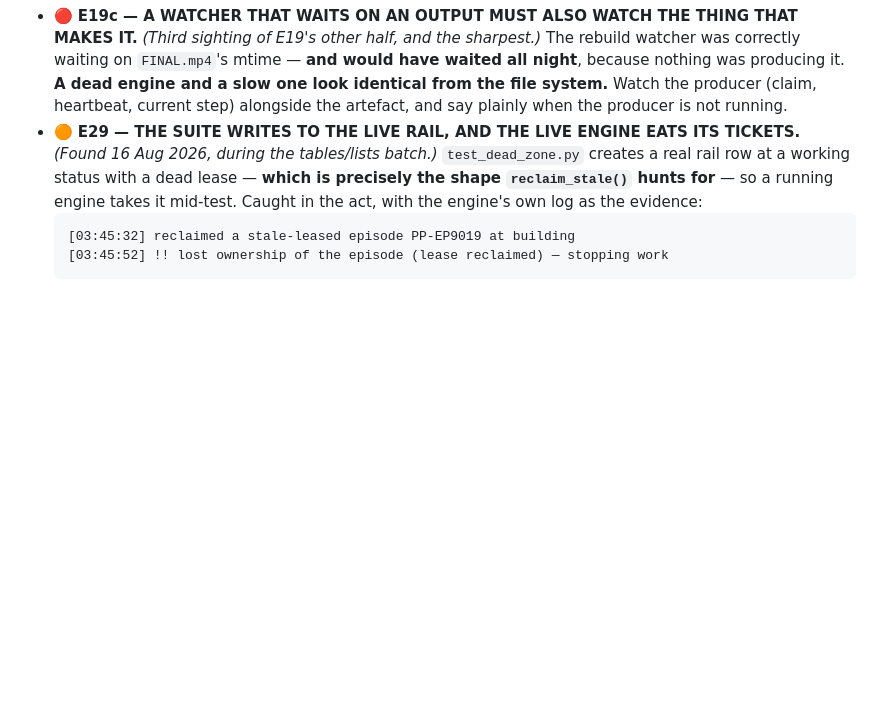
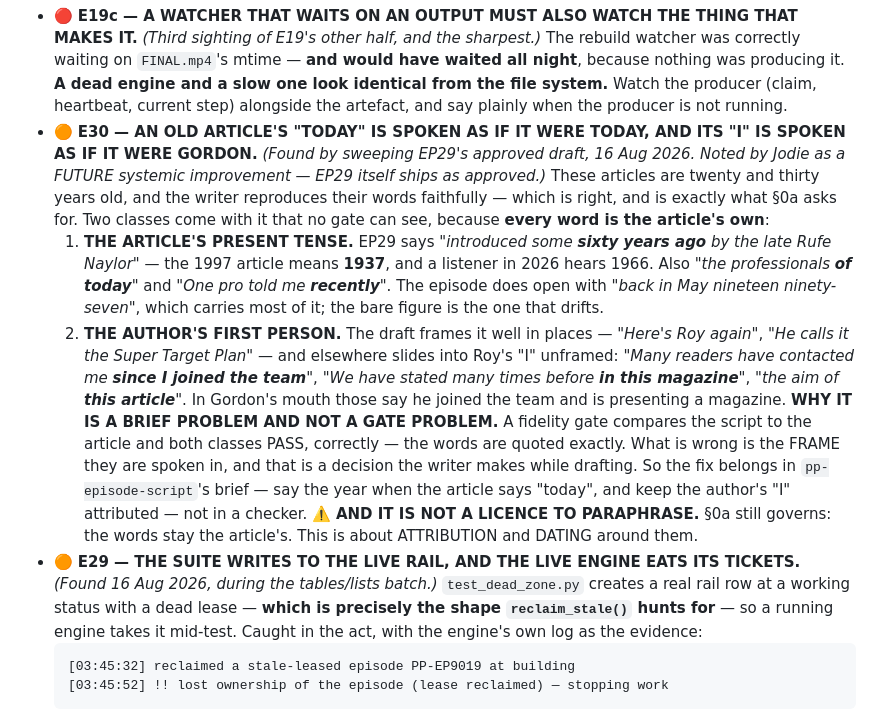
Before and after one commit to Practical-Punting/episode-studio, a Markdown page: docs/ENGINE-BACKLOG.md, the part around the change. GitHub-like rendering; blank space fills up the shorter version.

Commit message:
Backlog E30: an old article's "today", and its "I", spoken as Gordon's
Found sweeping EP29's approved draft before Jodie read it. Noted by her as a
future systemic improvement; EP29 ships exactly as approved.

These articles are twenty and thirty years old and the writer reproduces them
faithfully, which is right. Two classes ride along that NO GATE CAN SEE,
because every word is the article's own:

  · the article's present tense — "introduced some sixty years ago" means 1937
    in a 1997 article and 1966 to a listener today; also "the professionals of
    today" and "one pro told me recently";
  · the author's first person — "many readers have contacted me since I joined
    the team", "we have stated many times before in this magazine", "the aim of
    this article", which in Gordon's mouth say he joined the team and is
    presenting a magazine.

A fidelity gate compares script to article and both classes PASS, correctly:
the quoting is exact. What is wrong is the FRAME they are spoken in, which is
a drafting decision — so the fix belongs in the script brief, not in a checker,
and it is not a licence to paraphrase.

Co-Authored-By: Claude Opus 5 (1M context) <noreply@anthropic.com>
Claude-Session: https://claude.ai/code/session_01GpEZzJgQZ1bxBzuuBVZ8pj

```diff
--- a/docs/ENGINE-BACKLOG.md
+++ b/docs/ENGINE-BACKLOG.md
@@ -838,6 +838,30 @@ on a public repo is not a trade worth making**).
   nothing was producing it. **A dead engine and a slow one look identical from the file
   system.** Watch the producer (claim, heartbeat, current step) alongside the artefact,
   and say plainly when the producer is not running.
+- 🟠 **E30 — AN OLD ARTICLE'S "TODAY" IS SPOKEN AS IF IT WERE TODAY, AND ITS "I" IS
+  SPOKEN AS IF IT WERE GORDON.** *(Found by sweeping EP29's approved draft, 16 Aug 2026.
+  Noted by Jodie as a FUTURE systemic improvement — EP29 itself ships as approved.)*
+  These articles are twenty and thirty years old, and the writer reproduces their words
+  faithfully — which is right, and is exactly what §0a asks for. Two classes come with
+  it that no gate can see, because **every word is the article's own**:
+  1. **THE ARTICLE'S PRESENT TENSE.** EP29 says *"introduced some **sixty years ago** by
+     the late Rufe Naylor"* — the 1997 article means **1937**, and a listener in 2026
+     hears 1966. Also *"the professionals **of today**"* and *"One pro told me
+     **recently**"*. The episode does open with *"back in May nineteen ninety-seven"*,
+     which carries most of it; the bare figure is the one that drifts.
+  2. **THE AUTHOR'S FIRST PERSON.** The draft frames it well in places — *"Here's Roy
+     again"*, *"He calls it the Super Target Plan"* — and elsewhere slides into Roy's
+     "I" unframed: *"Many readers have contacted me **since I joined the team**"*,
+     *"We have stated many times before **in this magazine**"*, *"the aim of **this
+     article**"*. In Gordon's mouth those say he joined the team and is presenting a
+     magazine.
+  **WHY IT IS A BRIEF PROBLEM AND NOT A GATE PROBLEM.** A fidelity gate compares the
+  script to the article and both classes PASS, correctly — the words are quoted exactly.
+  What is wrong is the FRAME they are spoken in, and that is a decision the writer makes
+  while drafting. So the fix belongs in `pp-episode-script`'s brief — say the year when
+  the article says "today", and keep the author's "I" attributed — not in a checker.
+  ⚠️ **AND IT IS NOT A LICENCE TO PARAPHRASE.** §0a still governs: the words stay the
+  article's. This is about ATTRIBUTION and DATING around them.
 - 🟠 **E29 — THE SUITE WRITES TO THE LIVE RAIL, AND THE LIVE ENGINE EATS ITS TICKETS.**
   *(Found 16 Aug 2026, during the tables/lists batch.)*
   `test_dead_zone.py` creates a real rail row at a working status with a dead lease —
```
